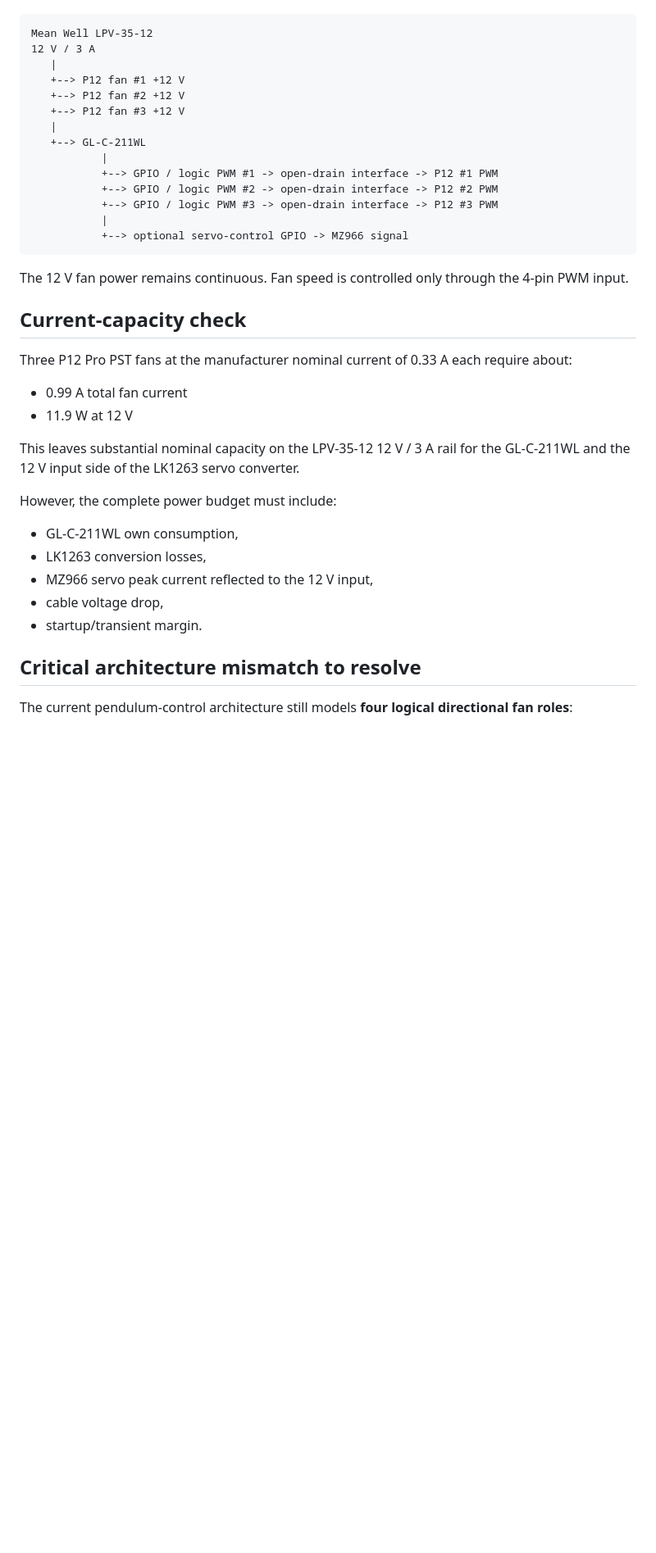
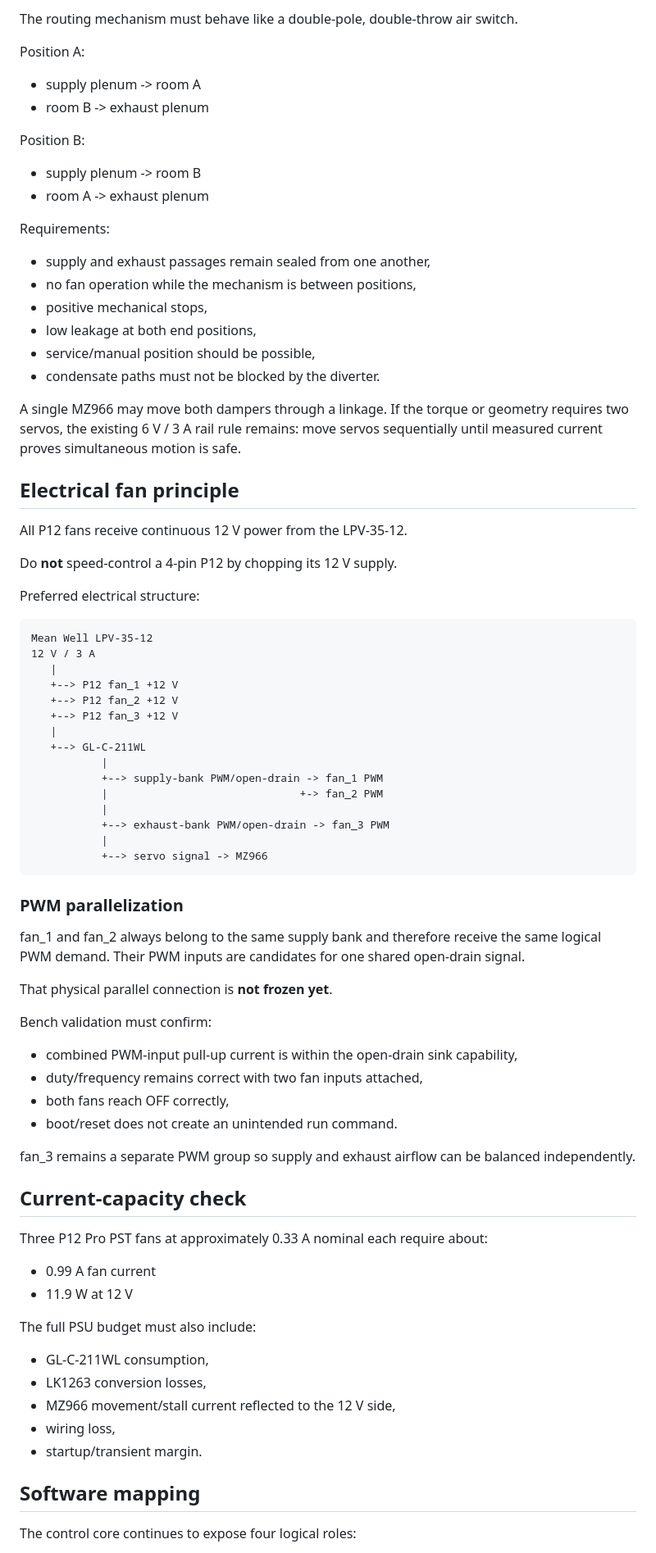
Before and after one commit to FragHunter/DuePointVentilation, a Markdown page: docs/GL-C-211WL-3FAN-TOPOLOGY.md, the part around one of its changes. Shown at 82% size. GitHub-like rendering; blank space fills up the shorter version.

````diff
--- a/docs/GL-C-211WL-3FAN-TOPOLOGY.md
+++ b/docs/GL-C-211WL-3FAN-TOPOLOGY.md
@@ -14,41 +76,83 @@ Recommended topology:
+The routing mechanism must behave like a double-pole, double-throw air switch.
+
+Position A:
+
+- supply plenum -> room A
+- room B -> exhaust plenum
+
+Position B:
+
+- supply plenum -> room B
+- room A -> exhaust plenum
+
+Requirements:
+
+- supply and exhaust passages remain sealed from one another,
+- no fan operation while the mechanism is between positions,
+- positive mechanical stops,
+- low leakage at both end positions,
+- service/manual position should be possible,
+- condensate paths must not be blocked by the diverter.
+
+A single MZ966 may move both dampers through a linkage. If the torque or geometry requires two servos, the existing 6 V / 3 A rail rule remains: move servos sequentially until measured current proves simultaneous motion is safe.
+
+## Electrical fan principle
+
+All P12 fans receive continuous 12 V power from the LPV-35-12.
+
+Do **not** speed-control a 4-pin P12 by chopping its 12 V supply.
+
+Preferred electrical structure:
 
 ```text
 Mean Well LPV-35-12
 12 V / 3 A
    |
-   +--> P12 fan #1 +12 V
-   +--> P12 fan #2 +12 V
-   +--> P12 fan #3 +12 V
+   +--> P12 fan_1 +12 V
+   +--> P12 fan_2 +12 V
+   +--> P12 fan_3 +12 V
    |
    +--> GL-C-211WL
            |
-           +--> GPIO / logic PWM #1 -> open-drain interface -> P12 #1 PWM
-           +--> GPIO / logic PWM #2 -> open-drain interface -> P12 #2 PWM
-           +--> GPIO / logic PWM #3 -> open-drain interface -> P12 #3 PWM
+           +--> supply-bank PWM/open-drain -> fan_1 PWM
+           |                              +-> fan_2 PWM
            |
-           +--> optional servo-control GPIO -> MZ966 signal
+           +--> exhaust-bank PWM/open-drain -> fan_3 PWM
+           |
+           +--> servo signal -> MZ966
 ```
 
-The 12 V fan power remains continuous. Fan speed is controlled only through the 4-pin PWM input.
+### PWM parallelization
+
+fan_1 and fan_2 always belong to the same supply bank and therefore receive the same logical PWM demand. Their PWM inputs are candidates for one shared open-drain signal.
+
+That physical parallel connection is **not frozen yet**.
+
+Bench validation must confirm:
+
+- combined PWM-input pull-up current is within the open-drain sink capability,
+- duty/frequency remains correct with two fan inputs attached,
+- both fans reach OFF correctly,
+- boot/reset does not create an unintended run command.
+
+fan_3 remains a separate PWM group so supply and exhaust airflow can be balanced independently.
 
 ## Current-capacity check
 
-Three P12 Pro PST fans at the manufacturer nominal current of 0.33 A each require about:
+Three P12 Pro PST fans at approximately 0.33 A nominal each require about:
 
-- 0.99 A total fan current
+- 0.99 A fan current
 - 11.9 W at 12 V
 
-This leaves substantial nominal capacity on the LPV-35-12 12 V / 3 A rail for the GL-C-211WL and the 12 V input side of the LK1263 servo converter.
+The full PSU budget must also include:
 
-However, the complete power budget must include:
-
-- GL-C-211WL own consumption,
+- GL-C-211WL consumption,
 - LK1263 conversion losses,
-- MZ966 servo peak current reflected to the 12 V input,
-- cable voltage drop,
+- MZ966 movement/stall current reflected to the 12 V side,
+- wiring loss,
 - startup/transient margin.
 
-## Critical architecture mismatch to resolve
+## Software mapping
 
-The current pendulum-control architecture still models **four logical directional fan roles**:
+The control core continues to expose four logical roles:
 
````
Also changed, not shown: other parts of docs/GL-C-211WL-3FAN-TOPOLOGY.md (+118 -69 lines).
